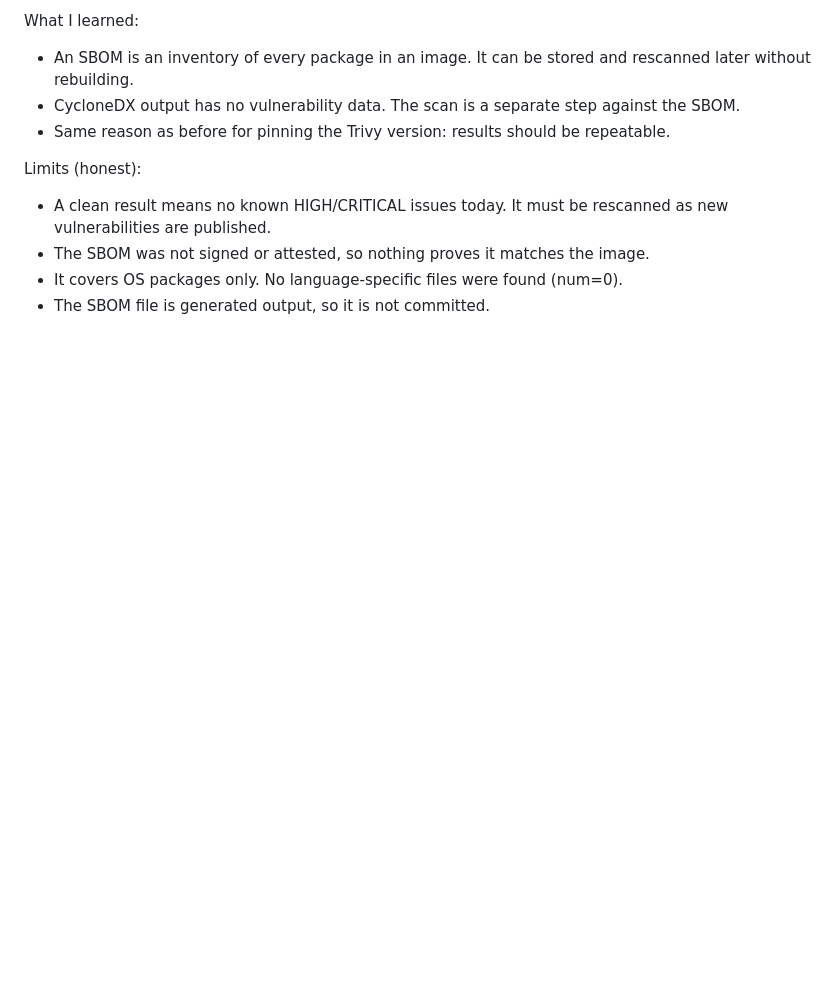
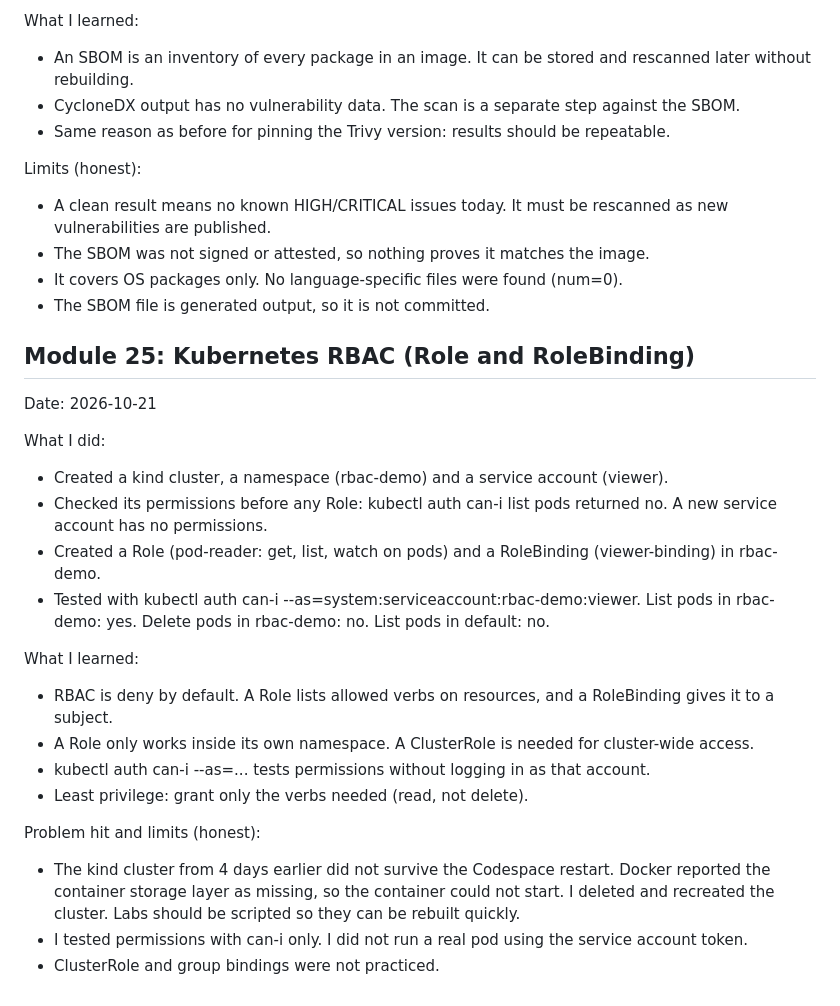
Before and after one commit to Raji302026/POD, a Markdown page: azdo-learning-log.md, the part around the change. GitHub-like rendering; blank space fills up the shorter version.

Commit message:
Add Module 25: Kubernetes RBAC (#55)

```diff
--- a/azdo-learning-log.md
+++ b/azdo-learning-log.md
@@ -776,3 +776,24 @@ Limits (honest):
 - The SBOM was not signed or attested, so nothing proves it matches the image.
 - It covers OS packages only. No language-specific files were found (num=0).
 - The SBOM file is generated output, so it is not committed.
+
+## Module 25: Kubernetes RBAC (Role and RoleBinding)
+
+Date: 2026-10-21
+
+What I did:
+- Created a kind cluster, a namespace (rbac-demo) and a service account (viewer).
+- Checked its permissions before any Role: kubectl auth can-i list pods returned no. A new service account has no permissions.
+- Created a Role (pod-reader: get, list, watch on pods) and a RoleBinding (viewer-binding) in rbac-demo.
+- Tested with kubectl auth can-i --as=system:serviceaccount:rbac-demo:viewer. List pods in rbac-demo: yes. Delete pods in rbac-demo: no. List pods in default: no.
+
+What I learned:
+- RBAC is deny by default. A Role lists allowed verbs on resources, and a RoleBinding gives it to a subject.
+- A Role only works inside its own namespace. A ClusterRole is needed for cluster-wide access.
+- kubectl auth can-i --as=... tests permissions without logging in as that account.
+- Least privilege: grant only the verbs needed (read, not delete).
+
+Problem hit and limits (honest):
+- The kind cluster from 4 days earlier did not survive the Codespace restart. Docker reported the container storage layer as missing, so the container could not start. I deleted and recreated the cluster. Labs should be scripted so they can be rebuilt quickly.
+- I tested permissions with can-i only. I did not run a real pod using the service account token.
+- ClusterRole and group bindings were not practiced.
```
